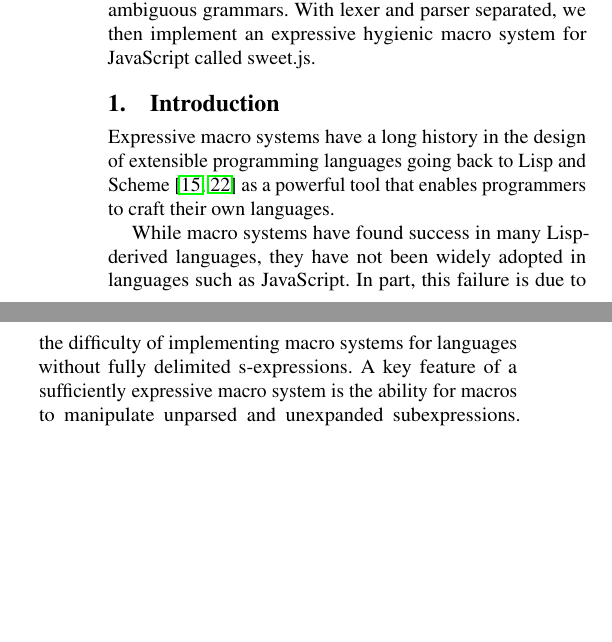
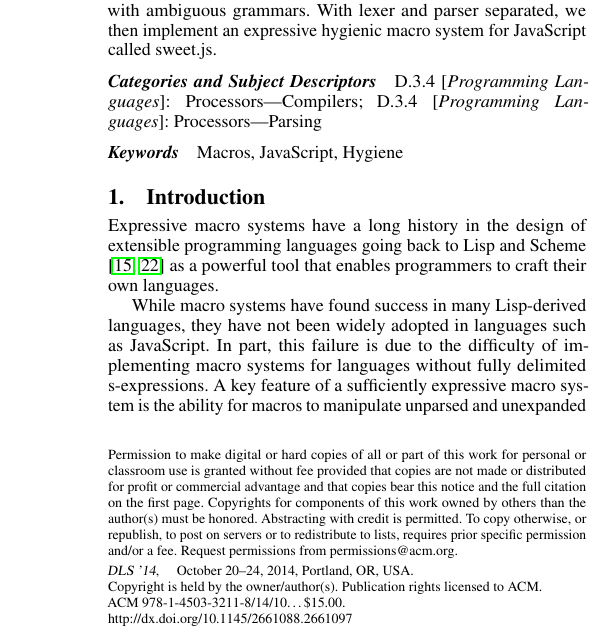
Before and after one commit to sweet-js/sweet-core, a LaTeX paper (doc/dls2014/sweetjs.tex): two parts of the columns of page 1 of 12 before the commit and part of one column of page 1 of 10 after it, the two joined at a grey line, cut so that both start at the same text, the shorter picture padded with empty space. Compiled offline with pdfLaTeX; a missing font is replaced by an installed copy or a similar font.

Commit message:
final camera ready

```diff
--- a/doc/dls2014/sweetjs.tex
+++ b/doc/dls2014/sweetjs.tex
@@ -1,4 +1,4 @@
-\documentclass[preprint,10pt]{sigplanconf}
+\documentclass[9pt]{sigplanconf}
 % \documentclass[onecolumn]{sigplanconf-onecolumn}
 \usepackage[utf8]{inputenc}
 \usepackage[T1]{fontenc}
@@ -72,6 +72,12 @@
 %   http://dx.doi.org/10.1145/2661088.2661097
 % }
 
+
+\exclusivelicense
+\conferenceinfo{DLS~'14}{October 20--24, 2014, Portland, OR, USA}
+\copyrightyear{2014}
+\copyrightdata{978-1-4503-3211-8/14/10}
+
 \doi{2661088.2661097}
 
 
@@ -127,6 +133,12 @@
   With lexer and parser separated, we then implement
   an expressive hygienic macro system for JavaScript called sweet.js.
 }
+
+\category{D.3.4}{Programming Languages}{Processors}[Compilers]
+\category{D.3.4}{Programming Languages}{Processors}[Parsing]
+
+\keywords
+Macros, JavaScript, Hygiene
 
 \section{Introduction}
 \label{sec-1}
```
Also changed, not shown: doc/dls2014/sweetjs.pdf, doc/dls2014/sweetjs.tex (10 more changed lines).
